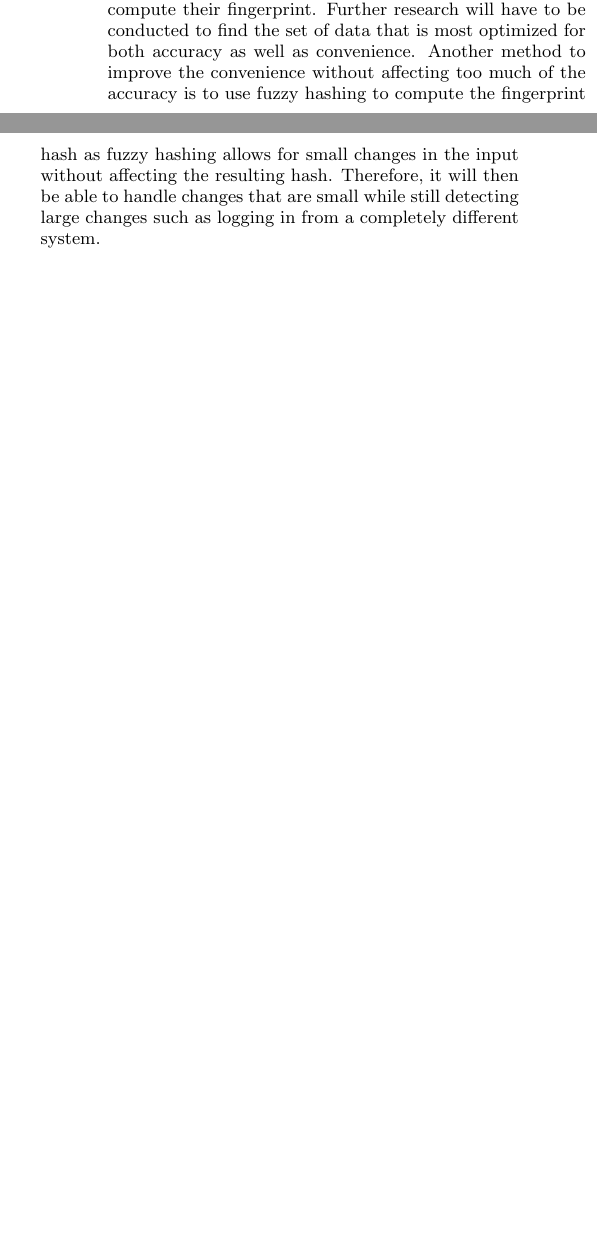
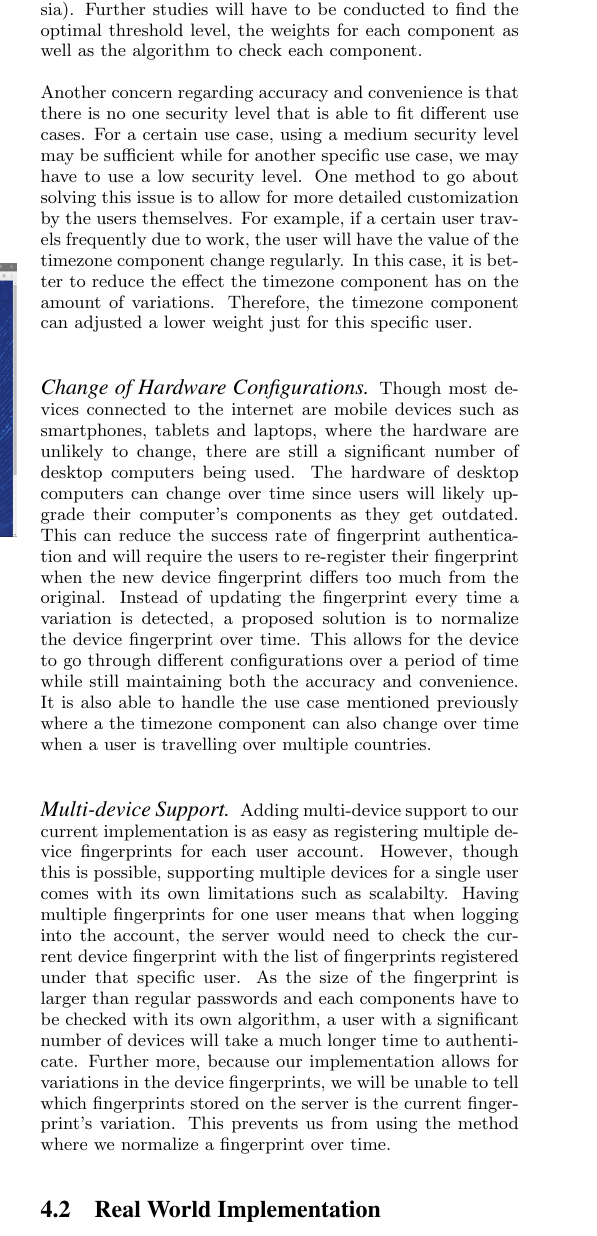
Before and after one commit to cs3235-autoauth/report, a LaTeX paper (paper.tex): two parts of the columns of page 6 of 7 before the commit and part of one column of page 6 of 7 after it, the two joined at a grey line, cut so that both start at the same text, the shorter picture padded with empty space. Compiled offline with pdfLaTeX.

Commit message:
Update extensions based on current implementation (#5)
* Update extensions based on current implementation

* Made some phrasing changes

```diff
--- a/paper.tex
+++ b/paper.tex
@@ -334,4 +334,5 @@ The NodeJS server utilizes Express 4.0 API routing for communication of data bet
 \end{figure}
 
 \section{Extensions}
+
 \subsection{Improvements to be made}
@@ -339,3 +339 @@ One of the issues regarding the current fingerprinting technology that we did no
 
-\paragraph{Accuracy vs Convenience}
-In order to increase the accuracy of fingerprinting technology, we have to include as many different data that can be acquired from the device as possible so as to get more unique values. This results in less convenience for the users as they have to fall back to a two factor authentication in order for the system to recompute their fingerprint. Further research will have to be conducted to find the set of data that is most optimized for both accuracy as well as convenience. Another method to improve the convenience without affecting too much of the accuracy is to use fuzzy hashing to compute the fingerprint hash as fuzzy hashing allows for small changes in the input without affecting the resulting hash. Therefore, it will then be able to handle changes that are small while still detecting large changes such as logging in from a completely different system.
@@ -342,3 +345,15 @@ In order to increase the accuracy of fingerprinting technology, we have to inclu
+Increasing the threshold for the amount of variation will increase the accuracy of  authentication while at the same time provide inconvenience to the users since they are unable to make any changes to their device configuration. On the other hand, if the threshold is lowered, though the authenticity of the users might be affected, users are instead able to log in successfully even though they have installed a new font or changed their screen resolution after they registered their fingerprints. To aid with the optimal threshold level, custom algorithms for check each component can also be implemented. For instance, a change in the language component from en-US (English - United States) to en-SG (English - Singapore) can have a lower amount of variation compared to a change from en-US to ru-RU (Russian - Russia). Further studies will have to be conducted to find the optimal threshold level, the weights for each component as well as the algorithm to check each component.
+
+Another concern regarding accuracy and convenience is that there is no one security level that is able to fit different use cases. For a certain use case, using a medium security level may be sufficient while for another specific use case, we may have to use a low security level. One method to go about solving this issue is to allow for more detailed customization by the users themselves. For example, if a certain user travels frequently due to work, the user will have the value of the timezone component change regularly. In this case, it is better to reduce the effect the timezone component has on the amount of variations. Therefore, the timezone component can adjusted a lower weight just for this specific user.
+
+\paragraph{Change of Hardware Configurations}
+Though most devices connected to the internet are mobile devices such as smartphones, tablets and laptops, where the hardware are unlikely to change, there are still a significant number of desktop computers being used. The hardware of desktop computers can change over time since users will likely upgrade their computer's components as they get outdated. This can reduce the success rate of fingerprint authentication and will require the users to re-register their fingerprint when the new device fingerprint differs too much from the original. Instead of updating the fingerprint every time a variation is detected, a proposed solution is to normalize the device fingerprint over time. This allows for the device to go through different configurations over a period of time while still maintaining both the accuracy and convenience. It is also able to handle the use case mentioned previously where a the timezone component can also change over time when a user is travelling over multiple countries.
+
+\paragraph{Multi-device Support}
+Adding multi-device support to our current implementation is as easy as registering multiple device fingerprints for each user account. However, though this is possible, supporting multiple devices for a single user comes with its own limitations such as scalabilty. Having multiple fingerprints for one user means that when logging into the account, the server would need to check the current device fingerprint with the list of fingerprints registered under that specific user. As the size of the fingerprint is larger than regular passwords and each components have to be checked with its own algorithm, a user with a significant number of devices will take a much longer time to authenticate. Further more, because our implementation allows for  variations in the device fingerprints, we will be unable to tell which fingerprints stored on the server is the current fingerprint's variation. This prevents us from using the method where we normalize a fingerprint over time.
+
+\subsection{Real World Implementation}
+Before we start using fingerprint authentication in a real world application, it is very important to ensure that a 2FA (Two Factor Authentication) is in place. This is because in the event where a user's device fingerprint changes significantly more than the allowed threshold, we are still able to use 2FA to authenticate the user, and at the same time reregister the user's device fingerprint into the database.
 
 \section{Conclusion}
 In a nutshell, device fingerprinting is an effective and convenient method of device identification and we have examined the possibility of transforming this key idea into web-based user authentication using unique hashed fingerprints.
```
Also changed, not shown: paper.tex (6 more changed lines).
